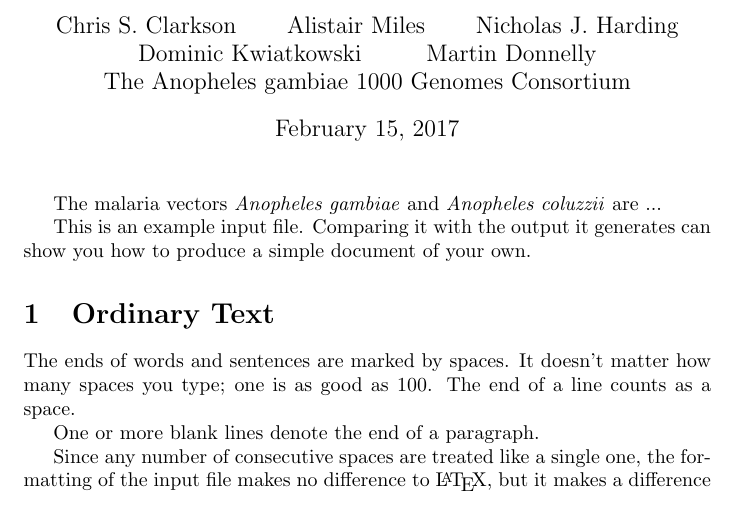
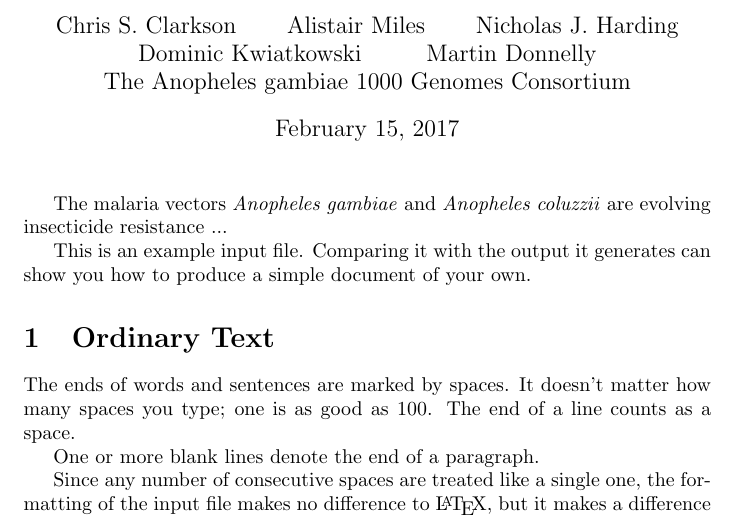
Before and after one commit to malariagen/ag1000g-phase1-vgsc-report, a LaTeX document (main.tex): part of page 1 of 3, cut so that both start at the same text. Compiled offline with pdfLaTeX.

Commit message:
another tweak to check caching

```diff
--- a/main.tex
+++ b/main.tex
@@ -25,7 +25,7 @@
 
 \maketitle                   % Produces the title.
 
-The malaria vectors \emph{Anopheles gambiae} and \emph{Anopheles coluzzii} are ...
+The malaria vectors \emph{Anopheles gambiae} and \emph{Anopheles coluzzii} are evolving insecticide resistance ...
 
 This is an example input file.  Comparing it with
 the output it generates can show you how to
```
